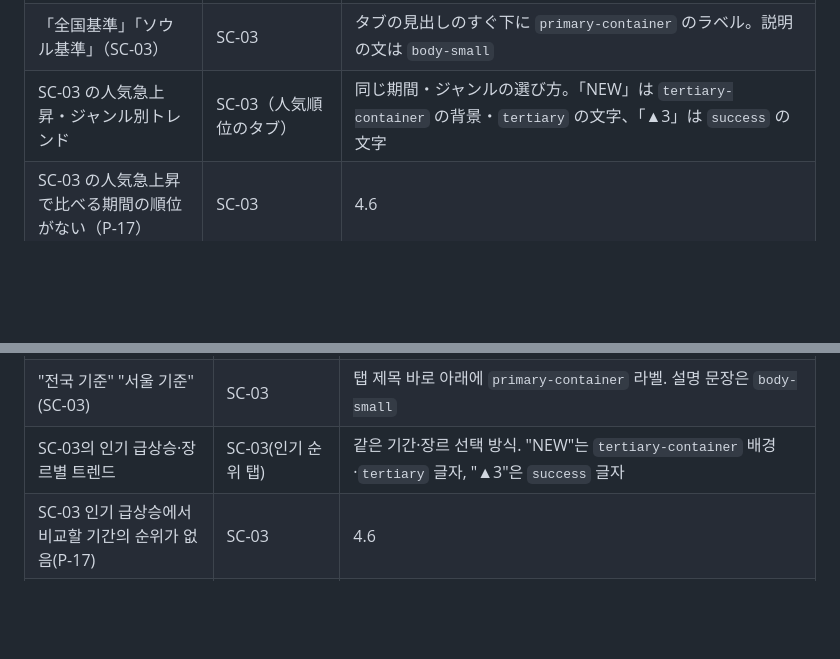
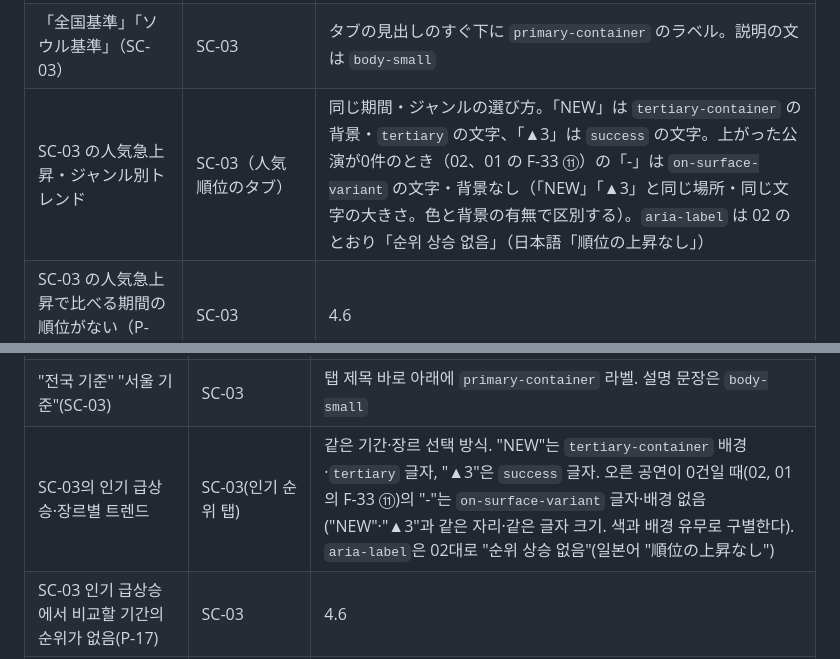
Before and after one commit to YoonByungjin/catticket, a Markdown page: docs/design/07-ui-guide.md, 2 parts joined by grey strips. GitHub-like rendering; blank space fills up the shorter version.

Commit message:
Add style rule for no-rise dash in 07 SC-03 trend
Co-Authored-By: Claude Opus 5.5 <noreply@anthropic.com>

```diff
--- a/docs/design/07-ui-guide.md
+++ b/docs/design/07-ui-guide.md
@@ -370,7 +370,7 @@ Stitch のデザインシステムには `ROUND_TWELVE`（カードの角丸）
 | メールの上限（02 の 6.2） | SC-04 | 4.3 の「画面の上の案内」（エラーの線付き） |
 | 翻訳がない（02 の 3.4、P-06） | — | 原文の右に「원문 / 原文」のラベル（`surface-container` の背景、`label-medium`） |
 | 「全国基準」「ソウル基準」（SC-03） | SC-03 | タブの見出しのすぐ下に `primary-container` のラベル。説明の文は `body-small` |
-| SC-03 の人気急上昇・ジャンル別トレンド | SC-03（人気順位のタブ） | 同じ期間・ジャンルの選び方。「NEW」は `tertiary-container` の背景・`tertiary` の文字、「▲3」は `success` の文字 |
+| SC-03 の人気急上昇・ジャンル別トレンド | SC-03（人気順位のタブ） | 同じ期間・ジャンルの選び方。「NEW」は `tertiary-container` の背景・`tertiary` の文字、「▲3」は `success` の文字。上がった公演が0件のとき（02、01 の F-33 ⑪）の「-」は `on-surface-variant` の文字・背景なし（「NEW」「▲3」と同じ場所・同じ文字の大きさ。色と背景の有無で区別する）。`aria-label` は 02 のとおり「순위 상승 없음」（日本語「順位の上昇なし」） |
 | SC-03 の人気急上昇で比べる期間の順位がない（P-17） | SC-03 | 4.6 |
 | ダーク表示（全画面・F-36） | — | 2.1.3〜2.1.5。地図の上の部分は 4.5 |
 
@@ -811,7 +811,7 @@ Stitch 디자인 시스템에는 `ROUND_TWELVE`(카드의 둥글기)를 지정
 | 메일 상한(02의 6.2) | SC-04 | 4.3의 "화면 위 안내"(오류 선 포함) |
 | 번역이 없음(02의 3.4, P-06) | — | 원문 오른쪽에 "원문 / 原文" 라벨(`surface-container` 배경, `label-medium`) |
 | "전국 기준" "서울 기준"(SC-03) | SC-03 | 탭 제목 바로 아래에 `primary-container` 라벨. 설명 문장은 `body-small` |
-| SC-03의 인기 급상승·장르별 트렌드 | SC-03(인기 순위 탭) | 같은 기간·장르 선택 방식. "NEW"는 `tertiary-container` 배경·`tertiary` 글자, "▲3"은 `success` 글자 |
+| SC-03의 인기 급상승·장르별 트렌드 | SC-03(인기 순위 탭) | 같은 기간·장르 선택 방식. "NEW"는 `tertiary-container` 배경·`tertiary` 글자, "▲3"은 `success` 글자. 오른 공연이 0건일 때(02, 01의 F-33 ⑪)의 "-"는 `on-surface-variant` 글자·배경 없음("NEW"·"▲3"과 같은 자리·같은 글자 크기. 색과 배경 유무로 구별한다). `aria-label`은 02대로 "순위 상승 없음"(일본어 "順位の上昇なし") |
 | SC-03 인기 급상승에서 비교할 기간의 순위가 없음(P-17) | SC-03 | 4.6 |
 | 다크 표시(모든 화면·F-36) | — | 2.1.3~2.1.5. 지도 위 부분은 4.5 |
 
```
